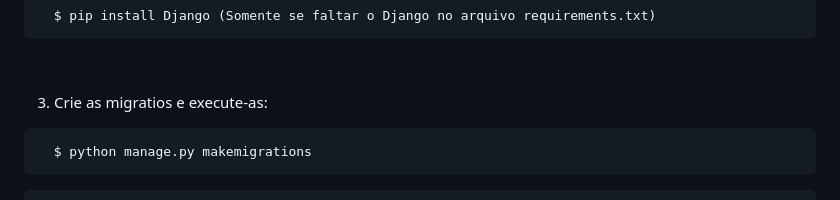
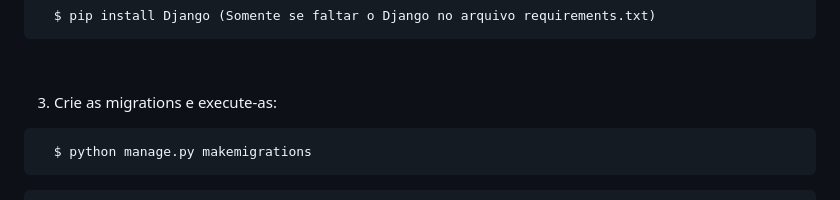
Before and after one commit to DevHiuryLima/Curso-de-Django, a Markdown page: README.md, the part around the change. Drawn GitHub-style.

````diff
--- a/README.md
+++ b/README.md
@@ -119,7 +119,7 @@ Essas são as telas do sistema Web.
 
 &#xa0;
 
-3. Crie as migratios e execute-as:
+3. Crie as migrations e execute-as:
 
 ```
   $ python manage.py makemigrations
````
